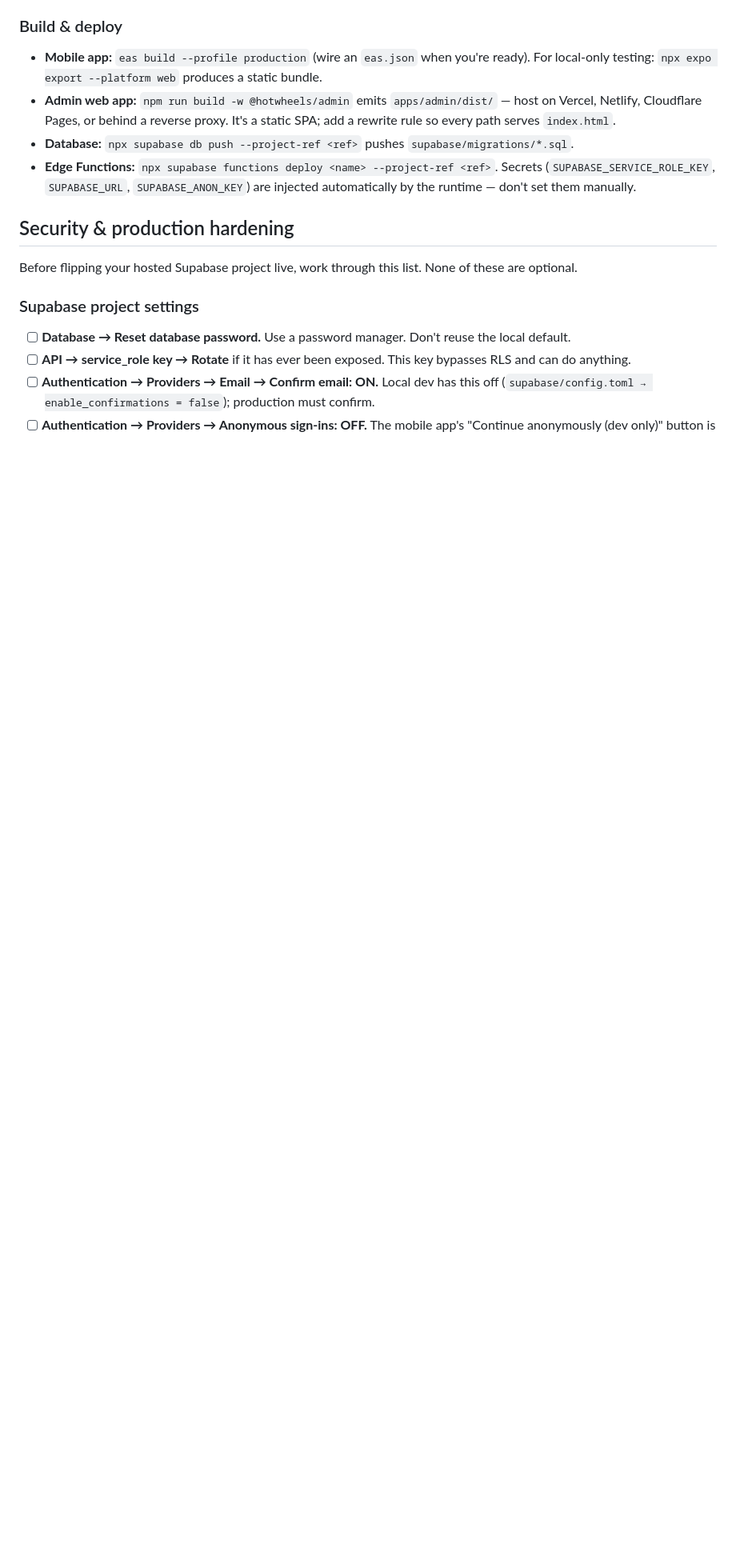
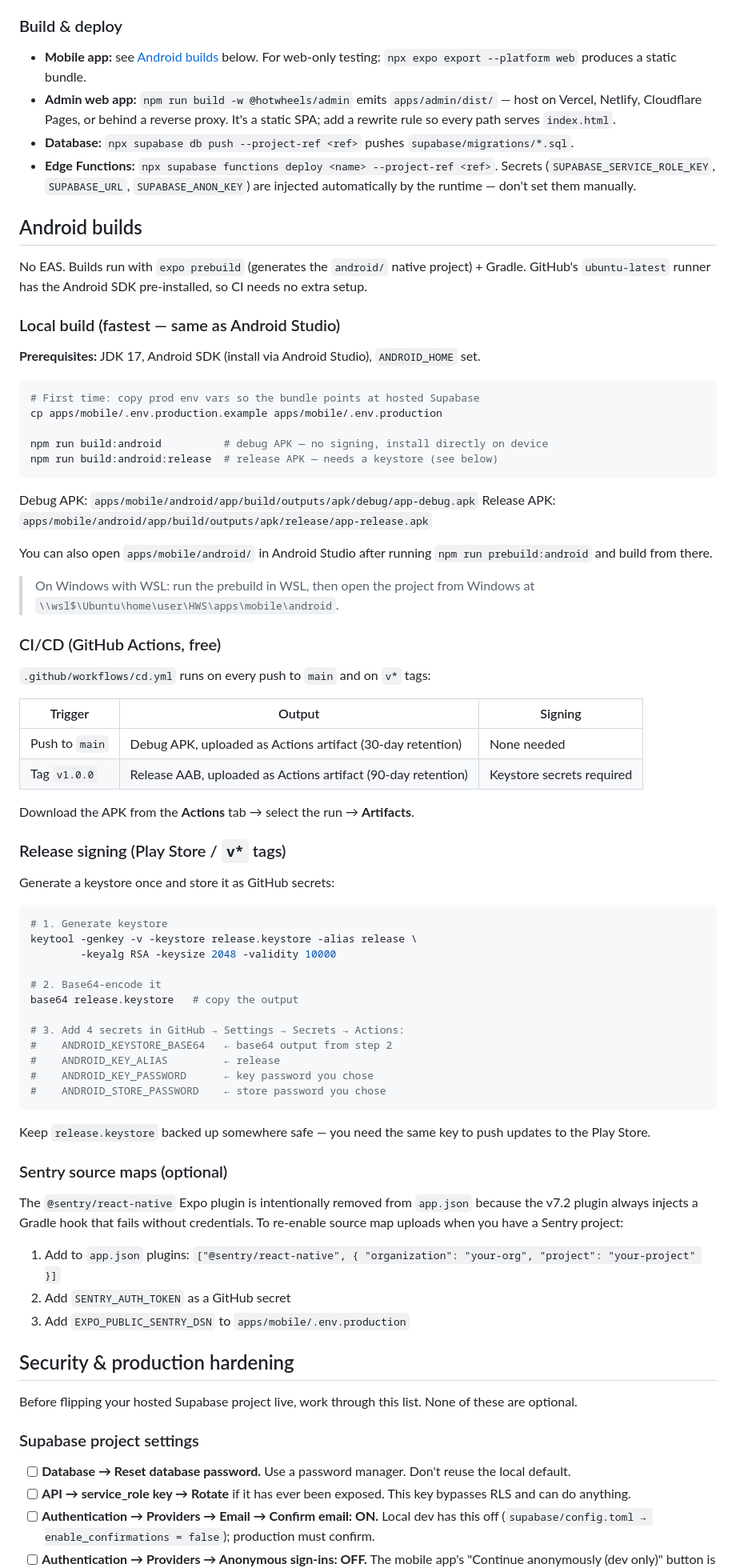
Before and after one commit to remiclassic/HWS, a Markdown page: README.md, the part around one of its changes. Shown at 80% size. Rendered like a GitHub page; blank space fills up the shorter version.

Commit message:
docs: update README with Gradle build workflow, replace EAS references
Co-Authored-By: Claude Sonnet 4.6 <noreply@anthropic.com>

````diff
--- a/README.md
+++ b/README.md
@@ -183,10 +186,73 @@ cp apps/admin/.env.production.example  apps/admin/.env.production
 
 ### Build & deploy
 
-- **Mobile app:** `eas build --profile production` (wire an `eas.json` when you're ready). For local-only testing: `npx expo export --platform web` produces a static bundle.
+- **Mobile app:** see [Android builds](#android-builds) below. For web-only testing: `npx expo export --platform web` produces a static bundle.
 - **Admin web app:** `npm run build -w @hotwheels/admin` emits `apps/admin/dist/` — host on Vercel, Netlify, Cloudflare Pages, or behind a reverse proxy. It's a static SPA; add a rewrite rule so every path serves `index.html`.
 - **Database:** `npx supabase db push --project-ref <ref>` pushes `supabase/migrations/*.sql`.
 - **Edge Functions:** `npx supabase functions deploy <name> --project-ref <ref>`. Secrets (`SUPABASE_SERVICE_ROLE_KEY`, `SUPABASE_URL`, `SUPABASE_ANON_KEY`) are injected automatically by the runtime — don't set them manually.
+
+## Android builds
+
+No EAS. Builds run with `expo prebuild` (generates the `android/` native project) + Gradle. GitHub's `ubuntu-latest` runner has the Android SDK pre-installed, so CI needs no extra setup.
+
+### Local build (fastest — same as Android Studio)
+
+**Prerequisites:** JDK 17, Android SDK (install via Android Studio), `ANDROID_HOME` set.
+
+```bash
+# First time: copy prod env vars so the bundle points at hosted Supabase
+cp apps/mobile/.env.production.example apps/mobile/.env.production
+
+npm run build:android          # debug APK — no signing, install directly on device
+npm run build:android:release  # release APK — needs a keystore (see below)
+```
+
+Debug APK: `apps/mobile/android/app/build/outputs/apk/debug/app-debug.apk`
+Release APK: `apps/mobile/android/app/build/outputs/apk/release/app-release.apk`
+
+You can also open `apps/mobile/android/` in Android Studio after running `npm run prebuild:android` and build from there.
+
+> On Windows with WSL: run the prebuild in WSL, then open the project from Windows at `\\wsl$\Ubuntu\home\user\HWS\apps\mobile\android`.
+
+### CI/CD (GitHub Actions, free)
+
+`.github/workflows/cd.yml` runs on every push to `main` and on `v*` tags:
+
+| Trigger | Output | Signing |
+|---------|--------|---------|
+| Push to `main` | Debug APK, uploaded as Actions artifact (30-day retention) | None needed |
+| Tag `v1.0.0` | Release AAB, uploaded as Actions artifact (90-day retention) | Keystore secrets required |
+
+Download the APK from the **Actions** tab → select the run → **Artifacts**.
+
+### Release signing (Play Store / `v*` tags)
+
+Generate a keystore once and store it as GitHub secrets:
+
+```bash
+# 1. Generate keystore
+keytool -genkey -v -keystore release.keystore -alias release \
+        -keyalg RSA -keysize 2048 -validity 10000
+
+# 2. Base64-encode it
+base64 release.keystore   # copy the output
+
+# 3. Add 4 secrets in GitHub → Settings → Secrets → Actions:
+#    ANDROID_KEYSTORE_BASE64   ← base64 output from step 2
+#    ANDROID_KEY_ALIAS         ← release
+#    ANDROID_KEY_PASSWORD      ← key password you chose
+#    ANDROID_STORE_PASSWORD    ← store password you chose
+```
+
+Keep `release.keystore` backed up somewhere safe — you need the same key to push updates to the Play Store.
+
+### Sentry source maps (optional)
+
+The `@sentry/react-native` Expo plugin is intentionally removed from `app.json` because the v7.2 plugin always injects a Gradle hook that fails without credentials. To re-enable source map uploads when you have a Sentry project:
+
+1. Add to `app.json` plugins: `["@sentry/react-native", { "organization": "your-org", "project": "your-project" }]`
+2. Add `SENTRY_AUTH_TOKEN` as a GitHub secret
+3. Add `EXPO_PUBLIC_SENTRY_DSN` to `apps/mobile/.env.production`
 
 ## Security & production hardening
 
````
Also changed, not shown: other parts of README.md (+3 -0 lines).
